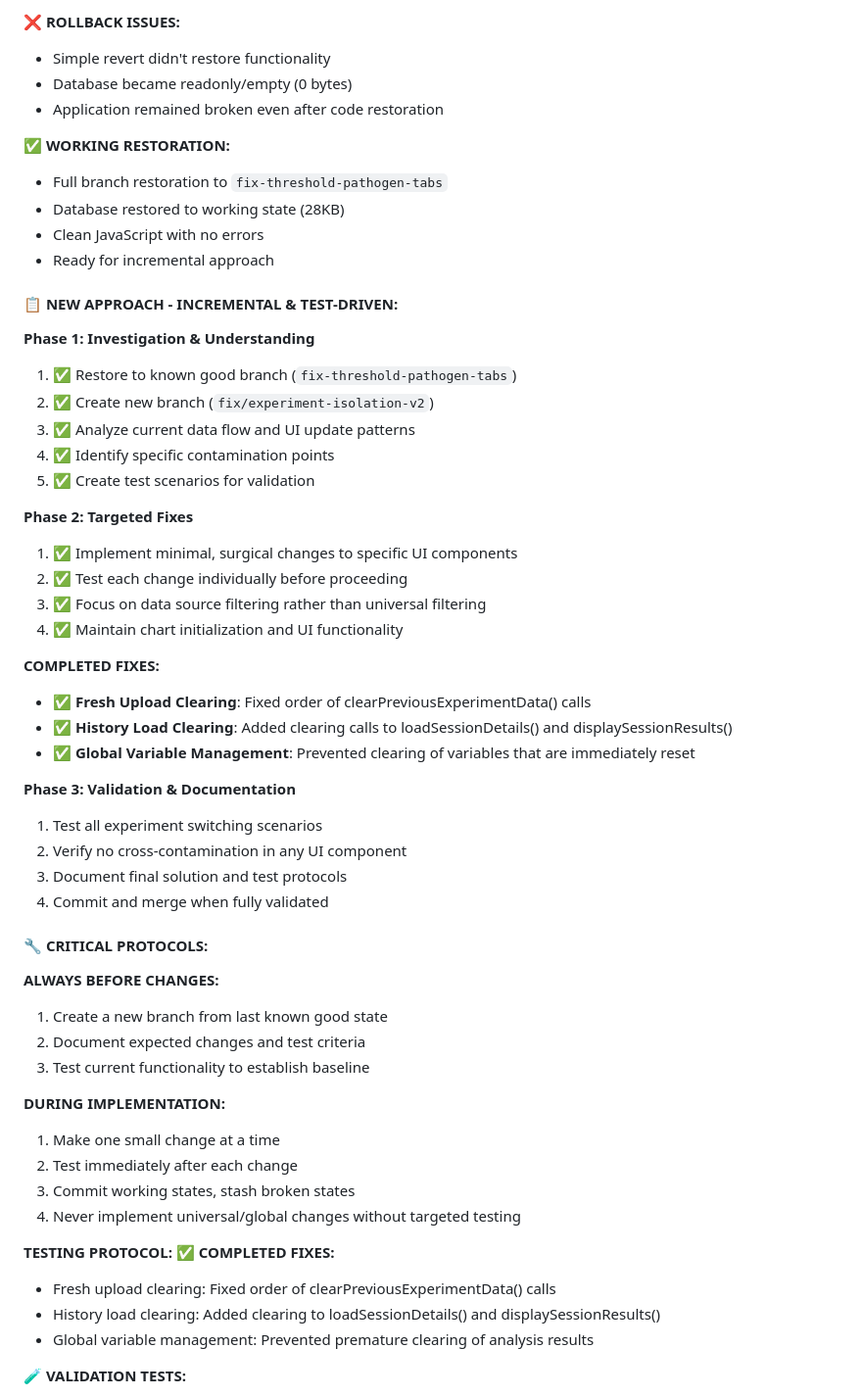
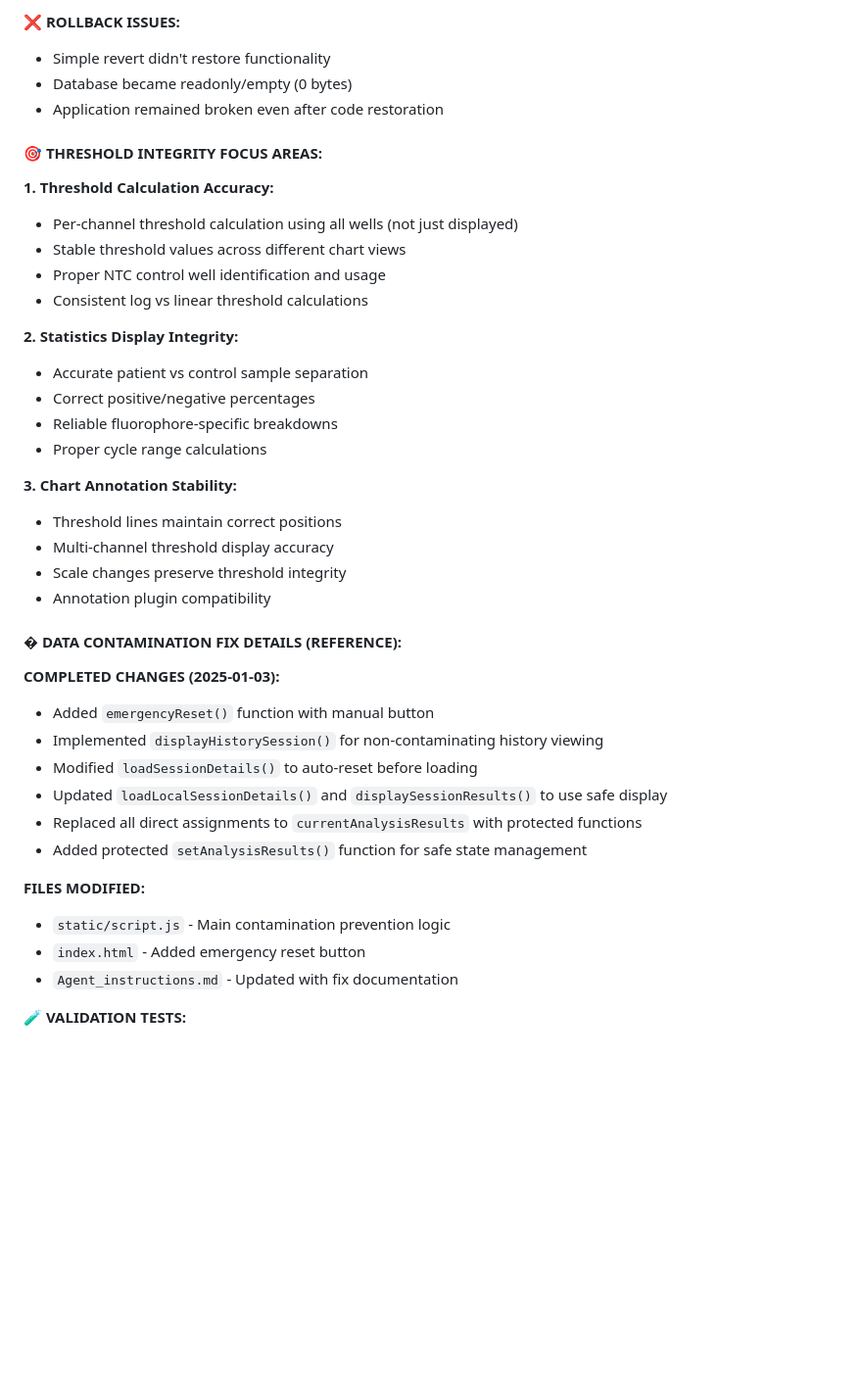
Before and after one commit to jon06041/QPCR-S-Curve-Analyzer, a Markdown page: Agent_instructions.md, the part around one of its changes. Shown at 98% size. Rendered like a GitHub page; blank space fills up the shorter version.

```diff
--- a/Agent_instructions.md
+++ b/Agent_instructions.md
@@ -68,56 +98,40 @@
 - Database became readonly/empty (0 bytes)
 - Application remained broken even after code restoration
 
-**✅ WORKING RESTORATION:**
-- Full branch restoration to `fix-threshold-pathogen-tabs`
-- Database restored to working state (28KB)
-- Clean JavaScript with no errors
-- Ready for incremental approach
+#### 🎯 THRESHOLD INTEGRITY FOCUS AREAS:
 
-#### 📋 NEW APPROACH - INCREMENTAL & TEST-DRIVEN:
+**1. Threshold Calculation Accuracy:**
+- Per-channel threshold calculation using all wells (not just displayed)
+- Stable threshold values across different chart views
+- Proper NTC control well identification and usage
+- Consistent log vs linear threshold calculations
 
-**Phase 1: Investigation & Understanding**
-1. ✅ Restore to known good branch (`fix-threshold-pathogen-tabs`)
-2. ✅ Create new branch (`fix/experiment-isolation-v2`)
-3. ✅ Analyze current data flow and UI update patterns
-4. ✅ Identify specific contamination points
-5. ✅ Create test scenarios for validation
+**2. Statistics Display Integrity:**
+- Accurate patient vs control sample separation
+- Correct positive/negative percentages
+- Reliable fluorophore-specific breakdowns
+- Proper cycle range calculations
 
-**Phase 2: Targeted Fixes**
-1. ✅ Implement minimal, surgical changes to specific UI components
-2. ✅ Test each change individually before proceeding
-3. ✅ Focus on data source filtering rather than universal filtering
-4. ✅ Maintain chart initialization and UI functionality
+**3. Chart Annotation Stability:**
+- Threshold lines maintain correct positions
+- Multi-channel threshold display accuracy
+- Scale changes preserve threshold integrity
+- Annotation plugin compatibility
 
-**COMPLETED FIXES:**
-- ✅ **Fresh Upload Clearing**: Fixed order of clearPreviousExperimentData() calls
-- ✅ **History Load Clearing**: Added clearing calls to loadSessionDetails() and displaySessionResults()
-- ✅ **Global Variable Management**: Prevented clearing of variables that are immediately reset
+#### � DATA CONTAMINATION FIX DETAILS (REFERENCE):
 
-**Phase 3: Validation & Documentation**
-1. Test all experiment switching scenarios
-2. Verify no cross-contamination in any UI component
-3. Document final solution and test protocols
-4. Commit and merge when fully validated
+**COMPLETED CHANGES (2025-01-03):**
+- Added `emergencyReset()` function with manual button
+- Implemented `displayHistorySession()` for non-contaminating history viewing
+- Modified `loadSessionDetails()` to auto-reset before loading
+- Updated `loadLocalSessionDetails()` and `displaySessionResults()` to use safe display
+- Replaced all direct assignments to `currentAnalysisResults` with protected functions
+- Added protected `setAnalysisResults()` function for safe state management
 
-#### 🔧 CRITICAL PROTOCOLS:
-
-**ALWAYS BEFORE CHANGES:**
-1. Create a new branch from last known good state
-2. Document expected changes and test criteria
-3. Test current functionality to establish baseline
-
-**DURING IMPLEMENTATION:**
-1. Make one small change at a time
-2. Test immediately after each change
-3. Commit working states, stash broken states
-4. Never implement universal/global changes without targeted testing
-
-**TESTING PROTOCOL:**
-✅ **COMPLETED FIXES:**
-- Fresh upload clearing: Fixed order of clearPreviousExperimentData() calls
-- History load clearing: Added clearing to loadSessionDetails() and displaySessionResults()
-- Global variable management: Prevented premature clearing of analysis results
+**FILES MODIFIED:**
+- `static/script.js` - Main contamination prevention logic
+- `index.html` - Added emergency reset button
+- `Agent_instructions.md` - Updated with fix documentation
 
 🧪 **VALIDATION TESTS:**
 1. Upload a multi-channel experiment → verify all channels appear
```
Also changed, not shown: other parts of Agent_instructions.md (+71 -79 lines).
